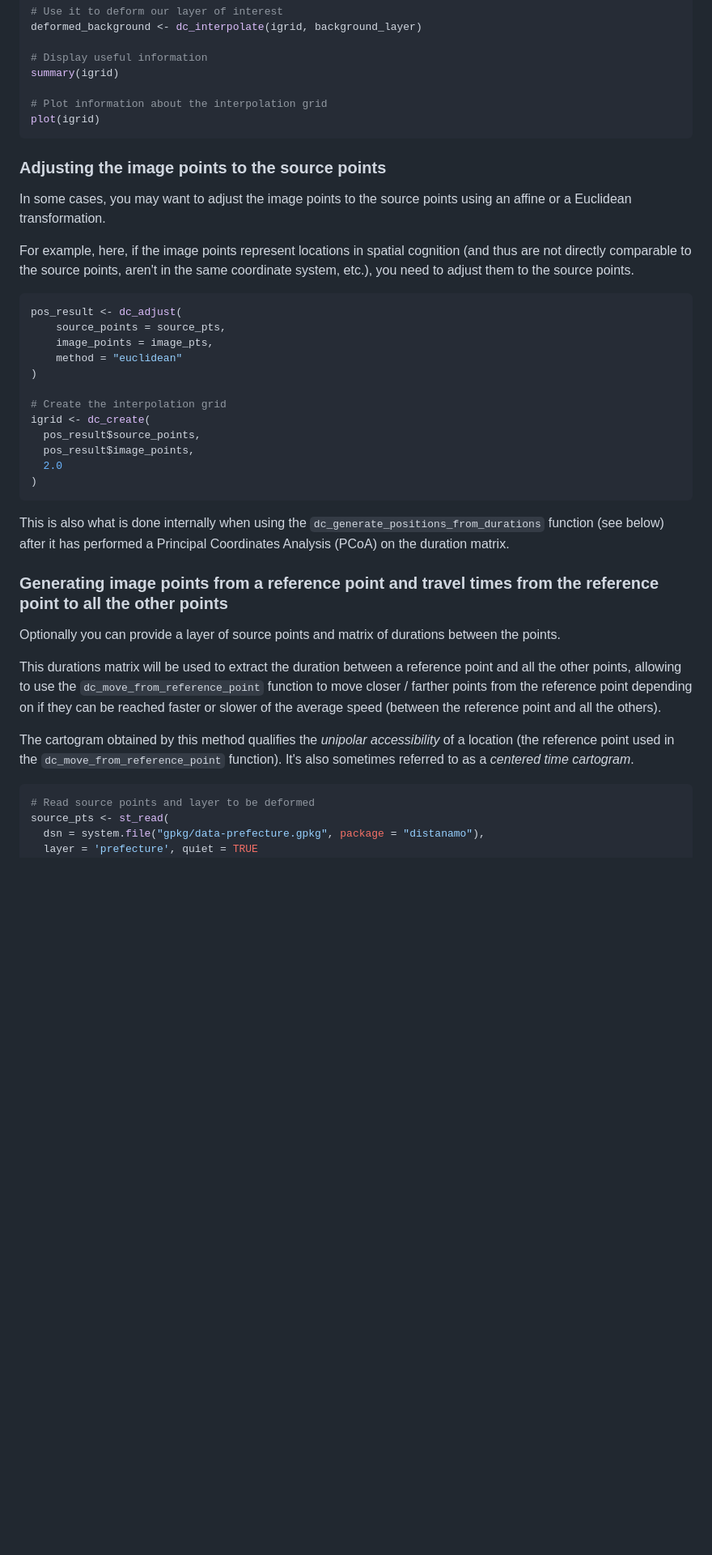
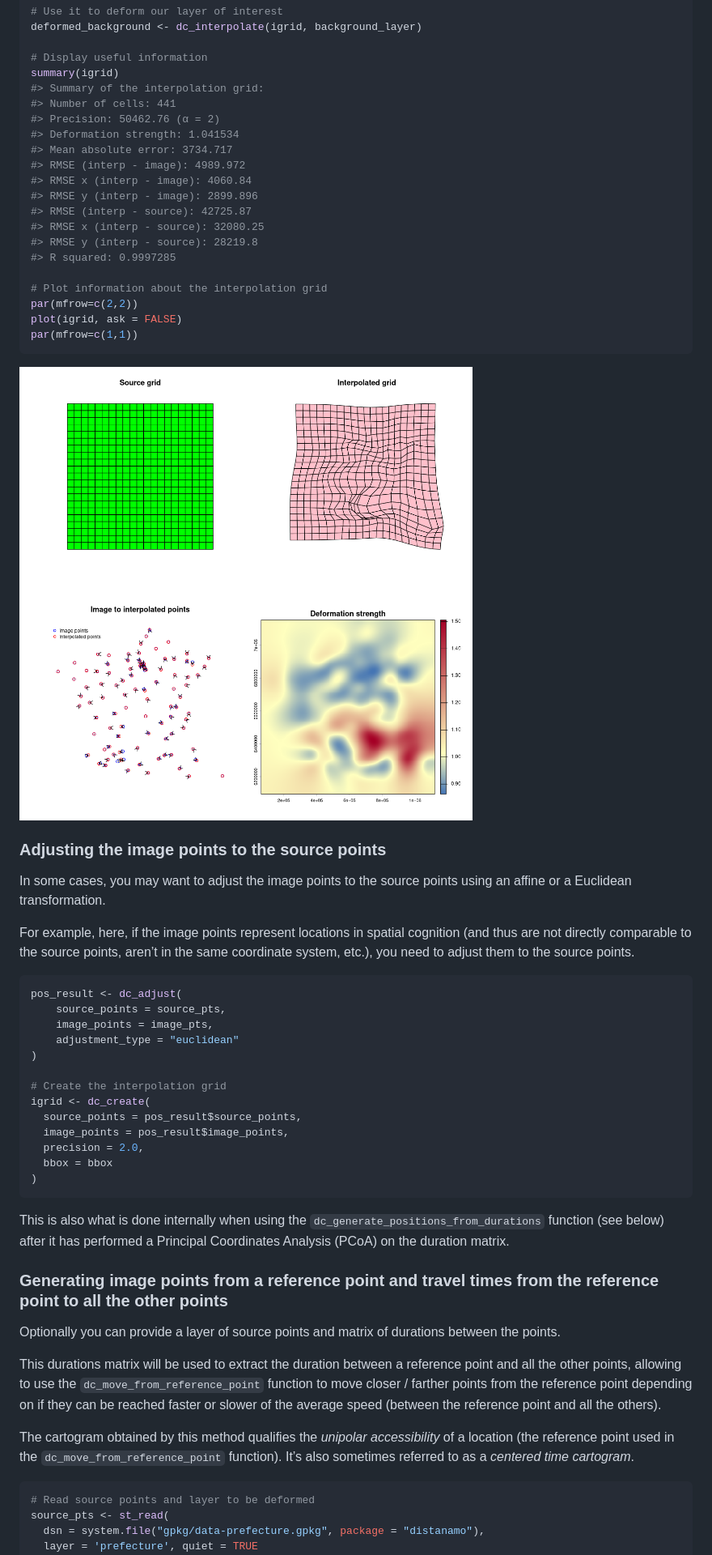
Before and after one commit to riatelab/distanamo, a Markdown page: README.md, the part around one of its changes. Shown at 81% size. GitHub-like rendering; pictures changed too: man/figures/unnamed-chunk-2-1.png (added); blank space fills up the shorter version.

````diff
--- a/README.md
+++ b/README.md
@@ -78,51 +98,76 @@ deformed_background <- dc_interpolate(igrid, background_layer)
 
 # Display useful information
 summary(igrid)
+#> Summary of the interpolation grid:
+#> Number of cells: 441
+#> Precision: 50462.76 (α = 2)
+#> Deformation strength: 1.041534
+#> Mean absolute error: 3734.717
+#> RMSE (interp - image): 4989.972
+#> RMSE x (interp - image): 4060.84
+#> RMSE y (interp - image): 2899.896
+#> RMSE (interp - source): 42725.87
+#> RMSE x (interp - source): 32080.25
+#> RMSE y (interp - source): 28219.8
+#> R squared: 0.9997285
 
 # Plot information about the interpolation grid
-plot(igrid)
+par(mfrow=c(2,2))
+plot(igrid, ask = FALSE)
+par(mfrow=c(1,1))
 ```
+
+![](man/figures/unnamed-chunk-2-1.png)<!-- -->
 
 ### Adjusting the image points to the source points
 
-In some cases, you may want to adjust the image points to the source points using an affine or a Euclidean transformation.
+In some cases, you may want to adjust the image points to the source
+points using an affine or a Euclidean transformation.
 
-For example, here, if the image points represent locations in spatial cognition (and thus are not directly comparable to
-the source points, aren't in the same coordinate system, etc.), you need to adjust them to the source points.
+For example, here, if the image points represent locations in spatial
+cognition (and thus are not directly comparable to the source points,
+aren’t in the same coordinate system, etc.), you need to adjust them to
+the source points.
 
-```R
+``` r
 pos_result <- dc_adjust(
     source_points = source_pts,
     image_points = image_pts,
-    method = "euclidean"
+    adjustment_type = "euclidean"
 )
 
 # Create the interpolation grid
 igrid <- dc_create(
-  pos_result$source_points,
-  pos_result$image_points,
-  2.0
+  source_points = pos_result$source_points,
+  image_points = pos_result$image_points,
+  precision = 2.0,
+  bbox = bbox
 )
 ```
 
-This is also what is done internally when using the `dc_generate_positions_from_durations` function (see below)
-after it has performed a Principal Coordinates Analysis (PCoA) on the duration matrix.
+This is also what is done internally when using the
+`dc_generate_positions_from_durations` function (see below) after it has
+performed a Principal Coordinates Analysis (PCoA) on the duration
+matrix.
 
 ### Generating image points from a reference point and travel times from the reference point to all the other points
 
-Optionally you can provide a layer of source points and matrix of durations between
-the points.
+Optionally you can provide a layer of source points and matrix of
+durations between the points.
 
-This durations matrix will be used to extract the duration between a reference point
-and all the other points, allowing to use the `dc_move_from_reference_point` function to move closer / farther
-points from the reference point depending on if they can be reached faster or slower of
-the average speed (between the reference point and all the others).
+This durations matrix will be used to extract the duration between a
+reference point and all the other points, allowing to use the
+`dc_move_from_reference_point` function to move closer / farther points
+from the reference point depending on if they can be reached faster or
+slower of the average speed (between the reference point and all the
+others).
 
-The cartogram obtained by this method qualifies the *unipolar accessibility* of a location
-(the reference point used in the `dc_move_from_reference_point` function).
-It's also sometimes referred to as a *centered time cartogram*.
+The cartogram obtained by this method qualifies the *unipolar
+accessibility* of a location (the reference point used in the
+`dc_move_from_reference_point` function). It’s also sometimes referred
+to as a *centered time cartogram*.
 
-```R
+``` r
 # Read source points and layer to be deformed
 source_pts <- st_read(
   dsn = system.file("gpkg/data-prefecture.gpkg", package = "distanamo"),
````
Also changed, not shown: other parts of README.md (+190 -85 lines), man/figures/unnamed-chunk-4-1.png (added), man/figures/unnamed-chunk-5-1.png (added), man/figures/unnamed-chunk-6-1.png (added), man/figures/unnamed-chunk-7-1.png (added), man/figures/unnamed-chunk-8-1.png (added), 1 other file.
